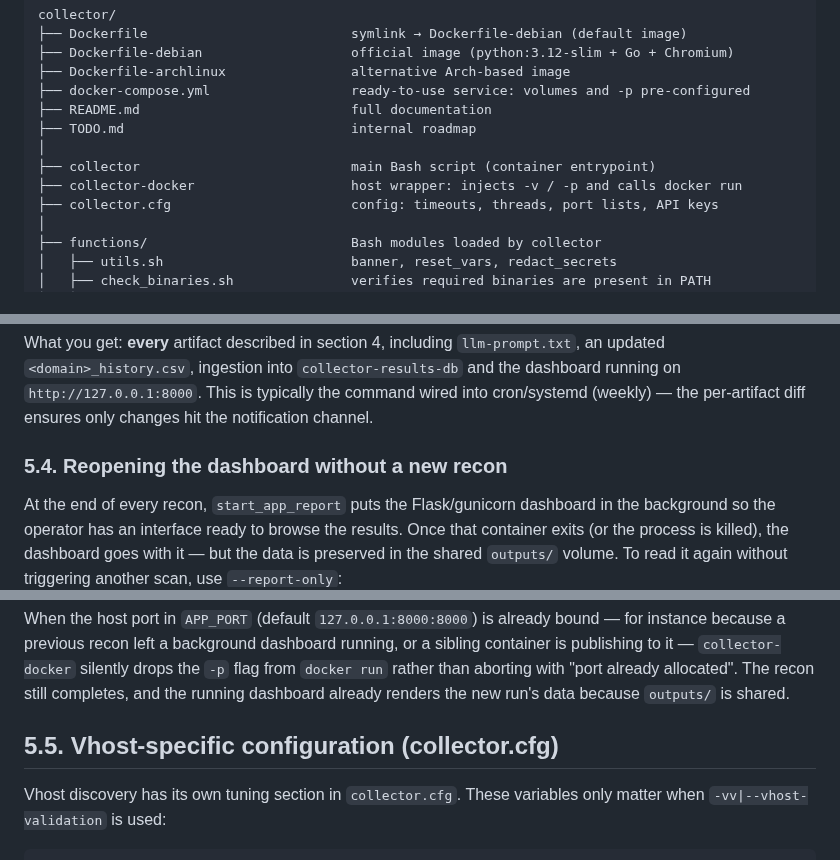
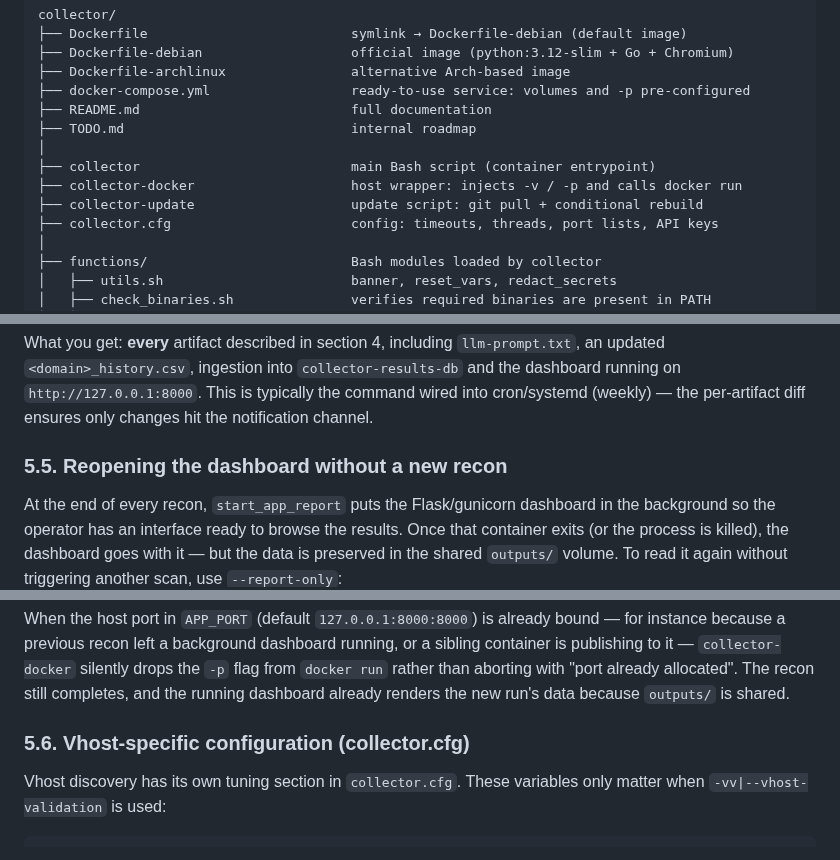
Before and after one commit to skateforever/collector, a Markdown page: collector_how_works_en-us.md, 3 parts joined by grey strips. Drawn GitHub-style.

```diff
--- a/collector_how_works_en-us.md
+++ b/collector_how_works_en-us.md
@@ -34,6 +34,7 @@ collector/
 │
 ├── collector                           main Bash script (container entrypoint)
 ├── collector-docker                    host wrapper: injects -v / -p and calls docker run
+├── collector-update                    update script: git pull + conditional rebuild
 ├── collector.cfg                       config: timeouts, threads, port lists, API keys
 │
 ├── functions/                          Bash modules loaded by collector
@@ -293,7 +316,7 @@ collector-docker -d example.com \
 
 What you get: **every** artifact described in section 4, including `llm-prompt.txt`, an updated `<domain>_history.csv`, ingestion into `collector-results-db` and the dashboard running on `http://127.0.0.1:8000`. This is typically the command wired into cron/systemd (weekly) — the per-artifact diff ensures only changes hit the notification channel.
 
-### 5.4. Reopening the dashboard without a new recon
+### 5.5. Reopening the dashboard without a new recon
 
 At the end of every recon, `start_app_report` puts the Flask/gunicorn dashboard in the background so the operator has an interface ready to browse the results. Once that container exits (or the process is killed), the dashboard goes with it — but the data is preserved in the shared `outputs/` volume. To read it again without triggering another scan, use `--report-only`:
 
@@ -306,7 +329,7 @@ collector-docker --report-stop        # stop from another shell
 
 When the host port in `APP_PORT` (default `127.0.0.1:8000:8000`) is already bound — for instance because a previous recon left a background dashboard running, or a sibling container is publishing to it — `collector-docker` silently drops the `-p` flag from `docker run` rather than aborting with "port already allocated". The recon still completes, and the running dashboard already renders the new run's data because `outputs/` is shared.
 
-## 5.5. Vhost-specific configuration (collector.cfg)
+### 5.6. Vhost-specific configuration (collector.cfg)
 
 Vhost discovery has its own tuning section in `collector.cfg`. These variables only matter when `-vv|--vhost-validation` is used:
 
```
Also changed, not shown: other parts of collector_how_works_en-us.md (+26 -4 lines), README.md (+27 -3 lines), collector_how_works_pt-br.md (+29 -6 lines).
